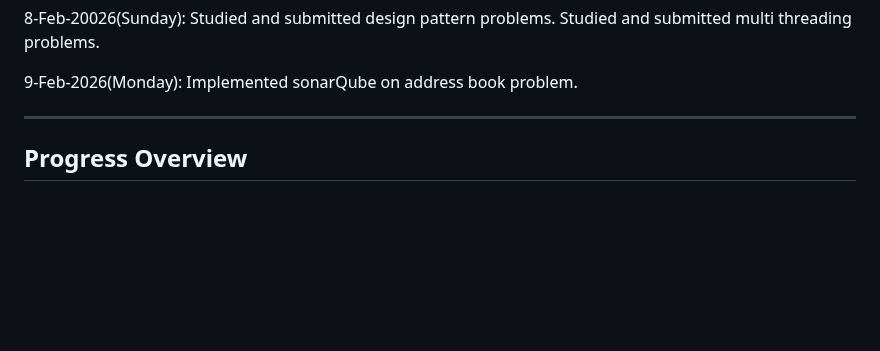
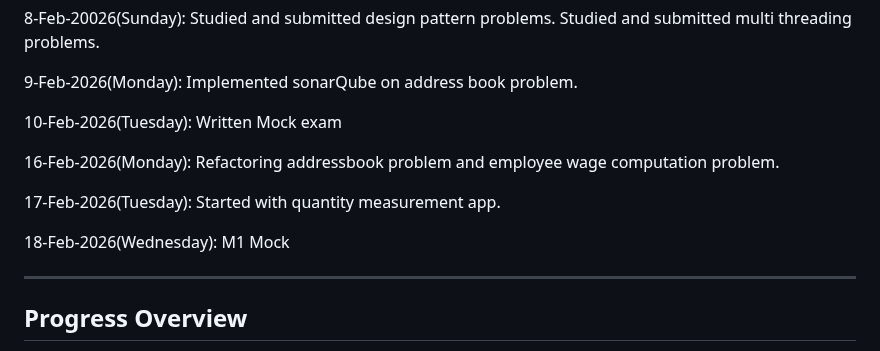
Before and after one commit to Kavi-Jain-2003/BridgeLabz-Training, a Markdown page: README.md, the part around the change. GitHub-like rendering; blank space fills up the shorter version.

```diff
--- a/README.md
+++ b/README.md
@@ -275,6 +275,18 @@ Studied and submitted design pattern problems. Studied and submitted multi threa
 9-Feb-2026(Monday):
 Implemented sonarQube on address book problem.
 
+10-Feb-2026(Tuesday):
+Written Mock exam
+
+16-Feb-2026(Monday):
+Refactoring addressbook problem and employee wage computation problem.
+
+17-Feb-2026(Tuesday):
+Started with quantity measurement app.
+
+18-Feb-2026(Wednesday):
+M1 Mock
+
 
 
 --------------------------------------------------------------------------------------------------------------
```
